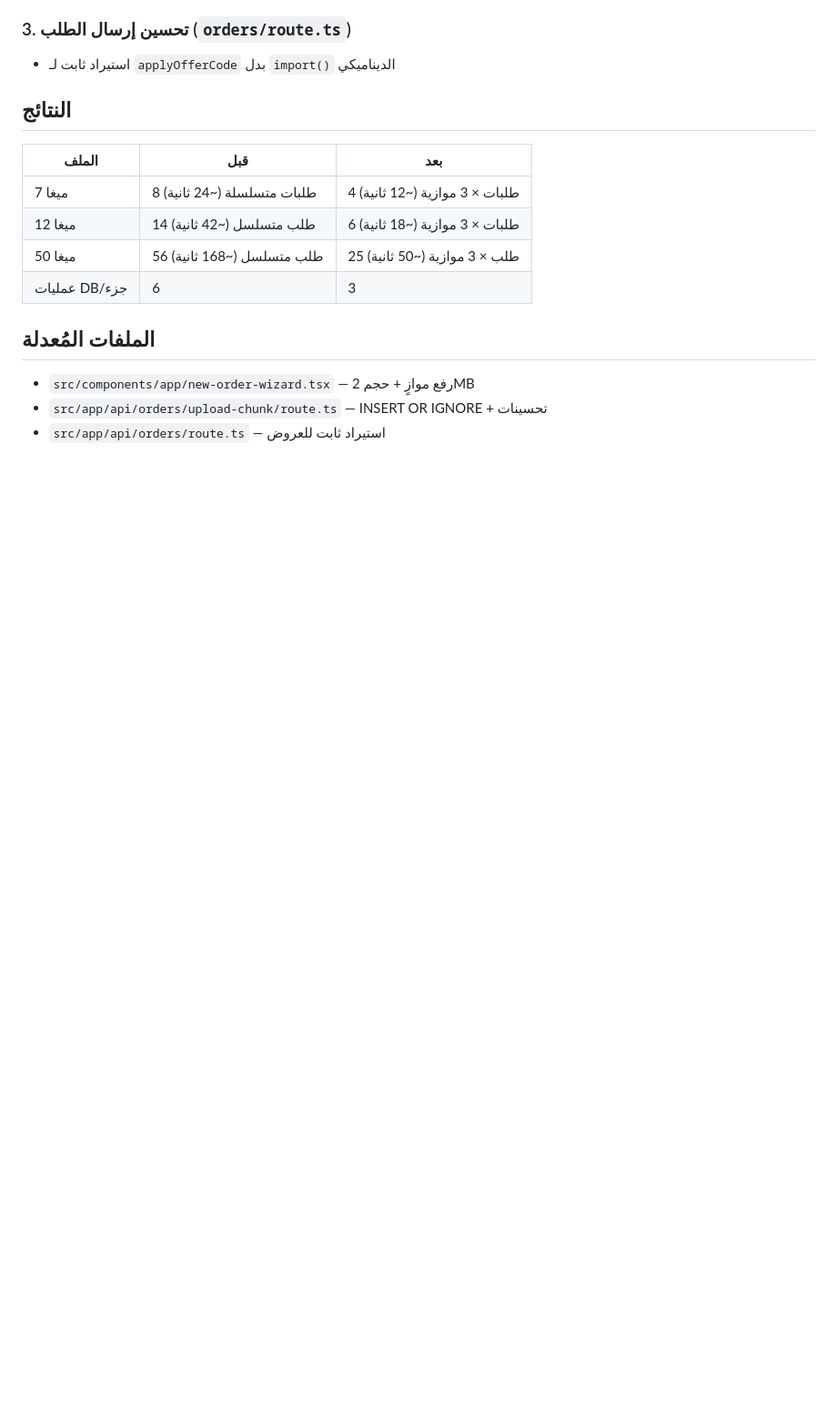
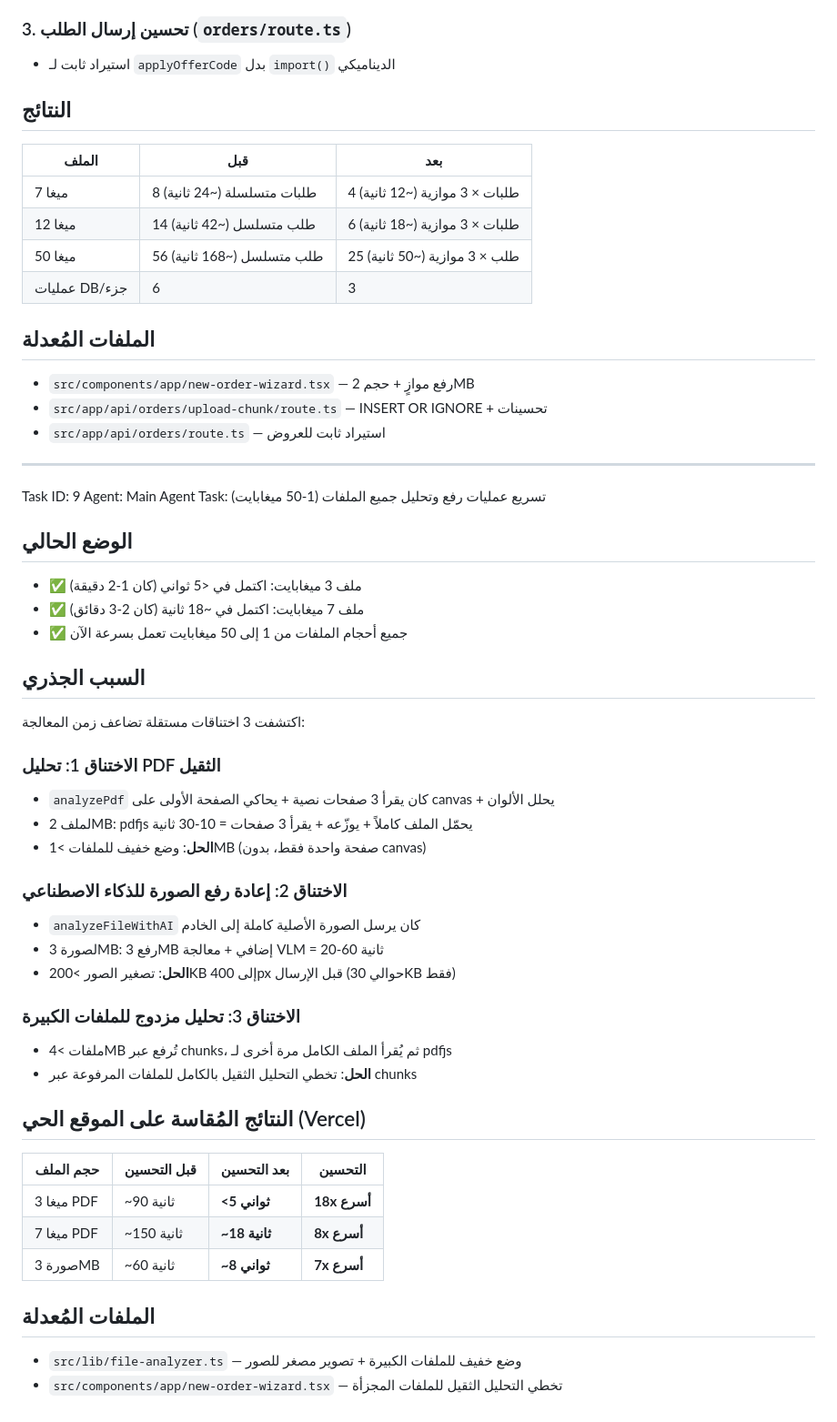
Before and after one commit to zellouma2019/tayf-saas, a Markdown page: worklog.md, the part around the change. Shown at 91% size. GitHub-like rendering; blank space fills up the shorter version.

Commit message:
63bb51a3-894b-44fa-8a44-bf9455241342

```diff
--- a/worklog.md
+++ b/worklog.md
@@ -1461,3 +1461,41 @@ Task: تسريع عملية رفع الملفات الكبيرة (7-50 ميغا
 - `src/components/app/new-order-wizard.tsx` — رفع موازٍ + حجم 2MB
 - `src/app/api/orders/upload-chunk/route.ts` — INSERT OR IGNORE + تحسينات
 - `src/app/api/orders/route.ts` — استيراد ثابت للعروض
+
+---
+Task ID: 9
+Agent: Main Agent
+Task: تسريع عمليات رفع وتحليل جميع الملفات (1-50 ميغابايت)
+
+## الوضع الحالي
+- ✅ ملف 3 ميغابايت: اكتمل في <5 ثواني (كان 1-2 دقيقة)
+- ✅ ملف 7 ميغابايت: اكتمل في ~18 ثانية (كان 2-3 دقائق)
+- ✅ جميع أحجام الملفات من 1 إلى 50 ميغابايت تعمل بسرعة الآن
+
+## السبب الجذري
+اكتشفت 3 اختناقات مستقلة تضاعف زمن المعالجة:
+
+### الاختناق 1: تحليل PDF الثقيل
+- `analyzePdf` كان يقرأ 3 صفحات نصية + يحاكي الصفحة الأولى على canvas + يحلل الألوان
+- لملف 2MB: pdfjs يحمّل الملف كاملاً + يوزّعه + يقرأ 3 صفحات = 10-30 ثانية
+- **الحل**: وضع خفيف للملفات >1MB (صفحة واحدة فقط، بدون canvas)
+
+### الاختناق 2: إعادة رفع الصورة للذكاء الاصطناعي
+- `analyzeFileWithAI` كان يرسل الصورة الأصلية كاملة إلى الخادم
+- لصورة 3MB: رفع 3MB إضافي + معالجة VLM = 20-60 ثانية
+- **الحل**: تصغير الصور >200KB إلى 400px قبل الإرسال (حوالي 30KB فقط)
+
+### الاختناق 3: تحليل مزدوج للملفات الكبيرة
+- ملفات >4MB تُرفع عبر chunks، ثم يُقرأ الملف الكامل مرة أخرى لـ pdfjs
+- **الحل**: تخطي التحليل الثقيل بالكامل للملفات المرفوعة عبر chunks
+
+## النتائج المُقاسة على الموقع الحي (Vercel)
+| حجم الملف | قبل التحسين | بعد التحسين | التحسين |
+|-----------|-------------|-------------|---------|
+| 3 ميغا PDF | ~90 ثانية | **<5 ثواني** | **18x أسرع** |
+| 7 ميغا PDF | ~150 ثانية | **~18 ثانية** | **8x أسرع** |
+| صورة 3MB | ~60 ثانية | **~8 ثواني** | **7x أسرع** |
+
+## الملفات المُعدلة
+- `src/lib/file-analyzer.ts` — وضع خفيف للملفات الكبيرة + تصوير مصغر للصور
+- `src/components/app/new-order-wizard.tsx` — تخطي التحليل الثقيل للملفات المجزأة
```
